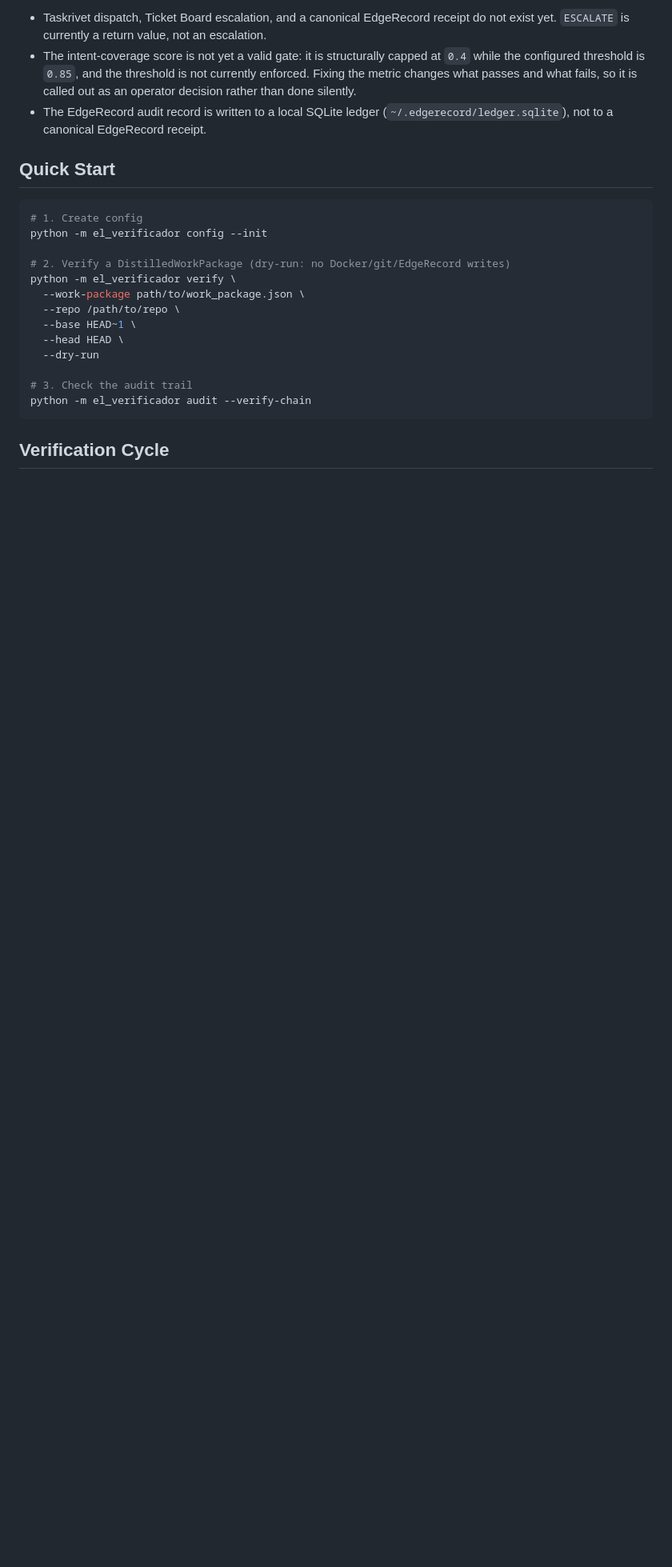
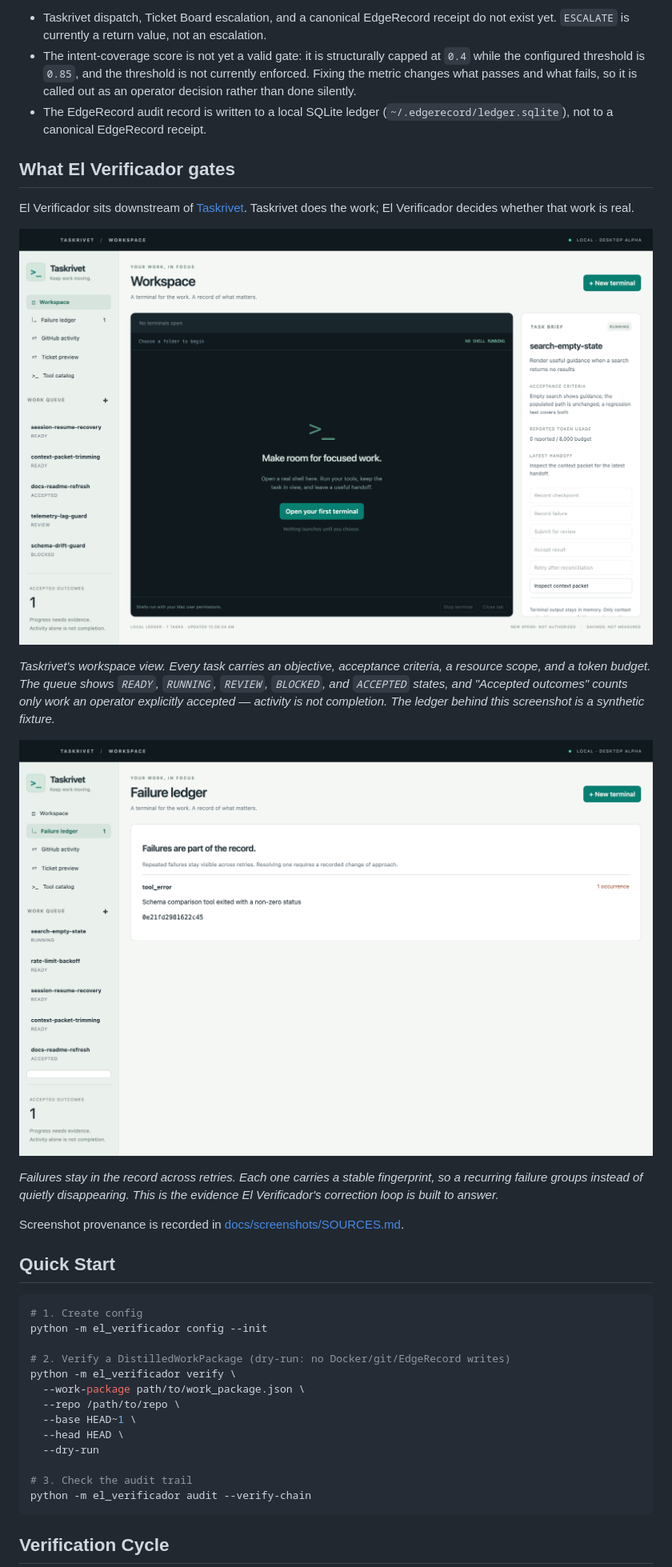
Before and after one commit to hamanakam1/el-verificador, a Markdown page: README.md, the part around the change. Shown at 80% size. Drawn GitHub-style; pictures changed too: docs/screenshots/taskrivet-failure-ledger.png (added), docs/screenshots/taskrivet-workspace.png (added); blank space fills up the shorter version.

````diff
--- a/README.md
+++ b/README.md
@@ -138,6 +138,29 @@ end-to-end against a real repository — see the screenshots above.
 - The EdgeRecord audit record is written to a local SQLite ledger
   (`~/.edgerecord/ledger.sqlite`), not to a canonical EdgeRecord receipt.
 
+## What El Verificador gates
+
+El Verificador sits downstream of
+[Taskrivet](https://github.com/hamanakam1/taskrivet). Taskrivet does the work;
+El Verificador decides whether that work is real.
+
+![Taskrivet workspace](docs/screenshots/taskrivet-workspace.png)
+
+*Taskrivet's workspace view. Every task carries an objective, acceptance
+criteria, a resource scope, and a token budget. The queue shows `READY`,
+`RUNNING`, `REVIEW`, `BLOCKED`, and `ACCEPTED` states, and "Accepted outcomes"
+counts only work an operator explicitly accepted — activity is not completion.
+The ledger behind this screenshot is a synthetic fixture.*
+
+![Taskrivet failure ledger](docs/screenshots/taskrivet-failure-ledger.png)
+
+*Failures stay in the record across retries. Each one carries a stable
+fingerprint, so a recurring failure groups instead of quietly disappearing.
+This is the evidence El Verificador's correction loop is built to answer.*
+
+Screenshot provenance is recorded in
+[docs/screenshots/SOURCES.md](docs/screenshots/SOURCES.md).
+
 ## Quick Start
 
 ```bash
````
Also changed, not shown: docs/screenshots/SOURCES.md (added, +47 -0 lines), 1 other file.
